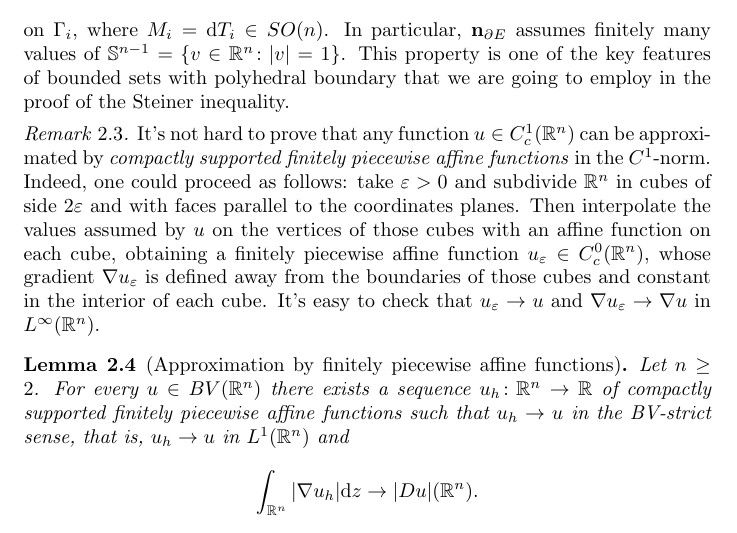
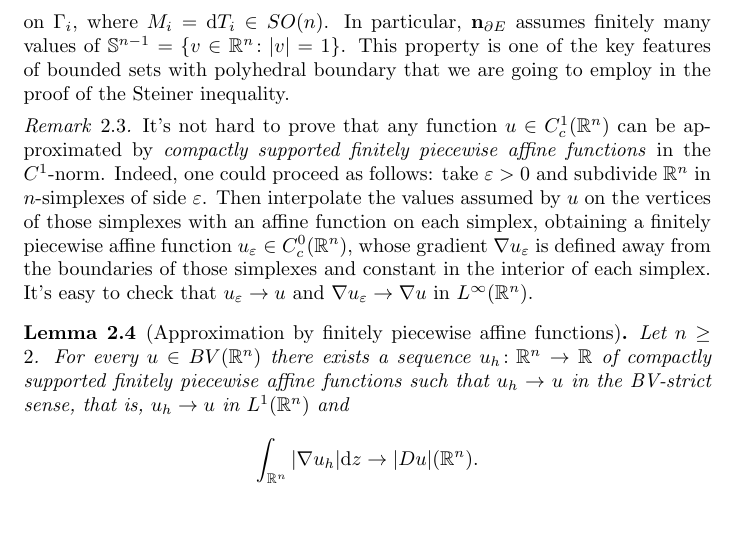
Before and after one commit to AndreaMartelli03/The-isoperimetric-inequality, a LaTeX paper (main.tex, which reads Polyhedral Approximation.tex): part of page 3 of 18, cut so that both start at the same text. Compiled offline with pdfLaTeX.

Commit message:
simplexes

```diff
--- a/Polyhedral Approximation.tex
+++ b/Polyhedral Approximation.tex
@@ -29,7 +29,7 @@ Given a function \(u \colon \R^{n-1} \to \R\) and a subset \(G \subset \R^{n-1}\
      on \(\Gamma_i\), where \(M_i = \dif T_i \in SO(n)\). In particular, \(\mathbf{n}_{\de E}\) assumes finitely many values of \(\Sp^{n-1}=\{v \in \R^n \colon |v|=1\}\). This property is one of the key features of bounded sets with polyhedral boundary that we are going to employ in the proof of the Steiner inequality.
 \end{rmk}
 \begin{rmk}
-    It's not hard to prove that any function \(u \in C^1_c(\R^n)\) can be approximated by \emph{compactly supported finitely piecewise affine functions} in the \(C^1\)-norm. Indeed, one could proceed as follows: take \(\eps>0\) and subdivide \(\R^n\) in cubes of side \(2\eps\) and with faces parallel to the coordinates planes. Then interpolate the values assumed by \(u\) on the vertices of those cubes with an affine function on each cube, obtaining a finitely piecewise affine function \(u_\eps \in C^0_c(\R^n)\), whose gradient \(\nabla u_\eps\) is defined away from the boundaries of those cubes and constant in the interior of each cube. It's easy to check that \(u_\eps \to u\) and \(\nabla u_\eps \to \nabla u\) in \(L^\infty(\R^n)\).
+    It's not hard to prove that any function \(u \in C^1_c(\R^n)\) can be approximated by \emph{compactly supported finitely piecewise affine functions} in the \(C^1\)-norm. Indeed, one could proceed as follows: take \(\eps>0\) and subdivide \(\R^n\) in \(n\)-simplexes of side \(\eps\). Then interpolate the values assumed by \(u\) on the vertices of those simplexes with an affine function on each simplex, obtaining a finitely piecewise affine function \(u_\eps \in C^0_c(\R^n)\), whose gradient \(\nabla u_\eps\) is defined away from the boundaries of those simplexes and constant in the interior of each simplex. It's easy to check that \(u_\eps \to u\) and \(\nabla u_\eps \to \nabla u\) in \(L^\infty(\R^n)\).
 \end{rmk}
 
 \begin{lemma}[Approximation by finitely piecewise affine functions]\label{lemma: approximation by finitely piecewise affine functions}
```
